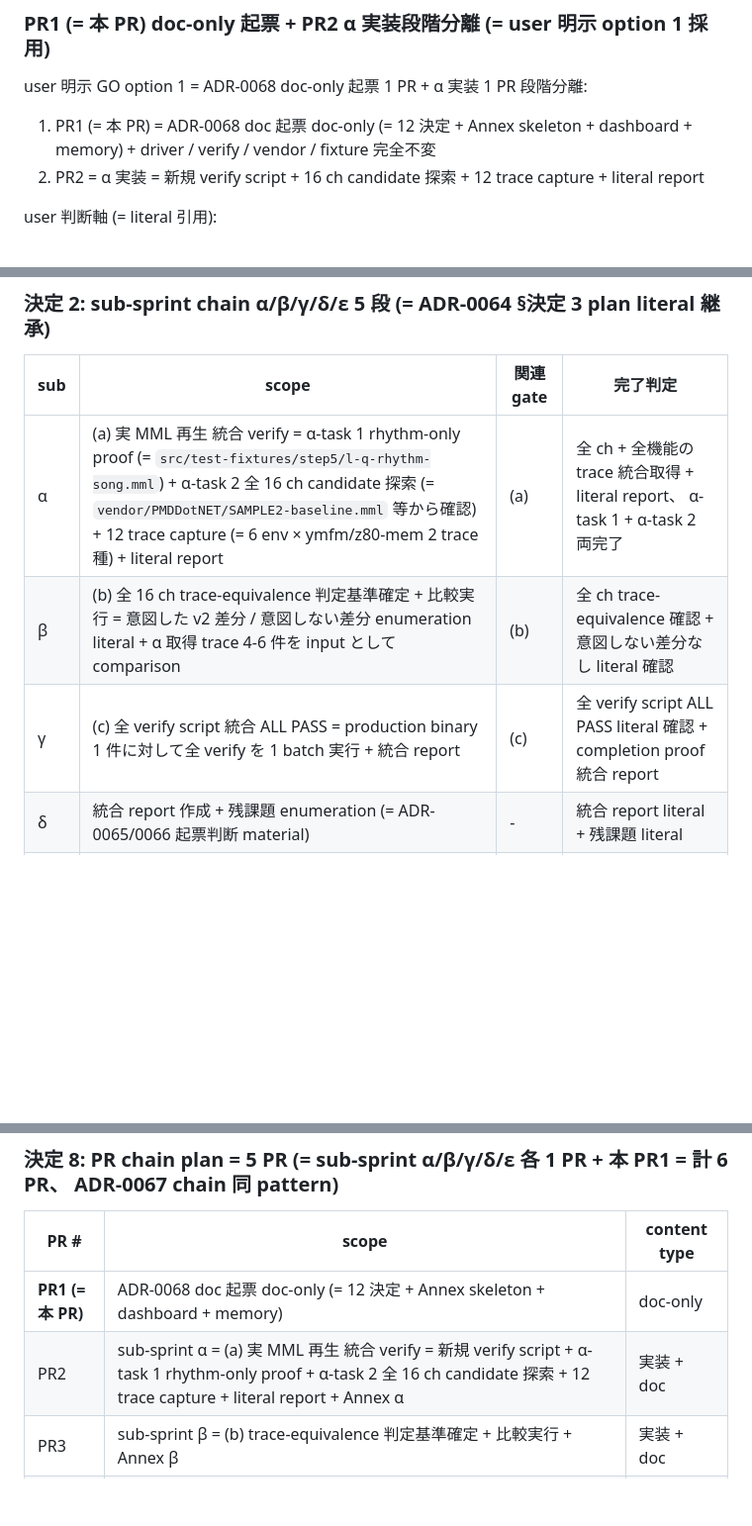
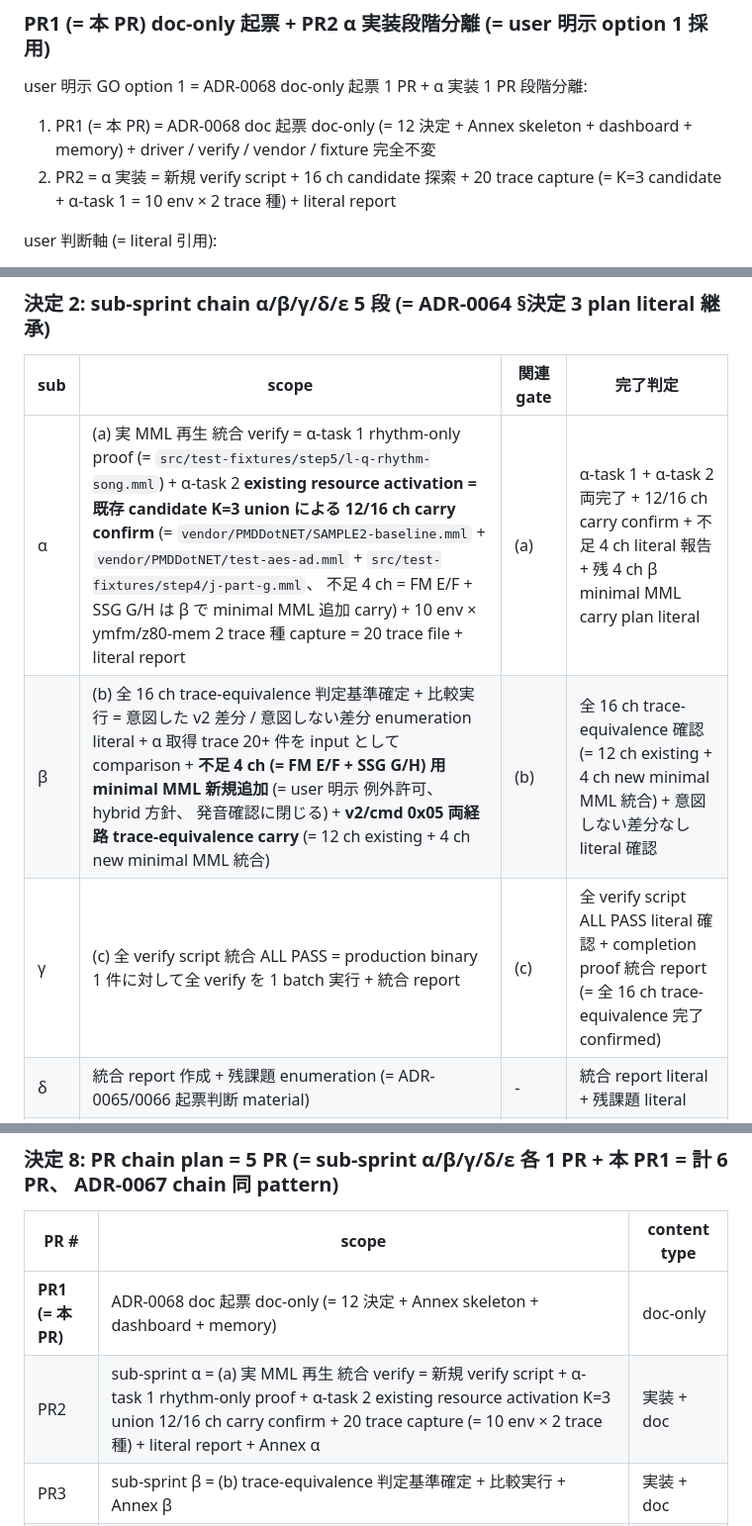
Before and after one commit to koshikawa-masato/pmdneo, a Markdown page: docs/adr/0068-pmdneo-axis-b-v2-16ch-integration-verify.md, 3 parts joined by grey strips. Shown at 99% size. GitHub-like rendering; blank space fills up the shorter version.

```diff
--- a/docs/adr/0068-pmdneo-axis-b-v2-16ch-integration-verify.md
+++ b/docs/adr/0068-pmdneo-axis-b-v2-16ch-integration-verify.md
@@ -57,7 +57,7 @@ ADR-0067 ε Accepted (= PR #132 merge) 完了報告後、 user 明示「次は A
 
 user 明示 GO option 1 = ADR-0068 doc-only 起票 1 PR + α 実装 1 PR 段階分離:
 1. PR1 (= 本 PR) = ADR-0068 doc 起票 doc-only (= 12 決定 + Annex skeleton + dashboard + memory) + driver / verify / vendor / fixture 完全不変
-2. PR2 = α 実装 = 新規 verify script + 16 ch candidate 探索 + 12 trace capture + literal report
+2. PR2 = α 実装 = 新規 verify script + 16 ch candidate 探索 + 20 trace capture (= K=3 candidate + α-task 1 = 10 env × 2 trace 種) + literal report
 
 user 判断軸 (= literal 引用):
 - doc-only 起票 PR で ADR-0068 の scope を先に固定できる
@@ -93,9 +129,9 @@ ADR-0056 §決定 3 4 gate のうち **(a)(b)(c) 3 gate** を統合 verify 対
 
 | sub | scope | 関連 gate | 完了判定 |
 |---|---|---|---|
-| α | (a) 実 MML 再生 統合 verify = α-task 1 rhythm-only proof (= `src/test-fixtures/step5/l-q-rhythm-song.mml`) + α-task 2 全 16 ch candidate 探索 (= `vendor/PMDDotNET/SAMPLE2-baseline.mml` 等から確認) + 12 trace capture (= 6 env × ymfm/z80-mem 2 trace 種) + literal report | (a) | 全 ch + 全機能の trace 統合取得 + literal report、 α-task 1 + α-task 2 両完了 |
-| β | (b) 全 16 ch trace-equivalence 判定基準確定 + 比較実行 = 意図した v2 差分 / 意図しない差分 enumeration literal + α 取得 trace 4-6 件を input として comparison | (b) | 全 ch trace-equivalence 確認 + 意図しない差分なし literal 確認 |
-| γ | (c) 全 verify script 統合 ALL PASS = production binary 1 件に対して全 verify を 1 batch 実行 + 統合 report | (c) | 全 verify script ALL PASS literal 確認 + completion proof 統合 report |
+| α | (a) 実 MML 再生 統合 verify = α-task 1 rhythm-only proof (= `src/test-fixtures/step5/l-q-rhythm-song.mml`) + α-task 2 **existing resource activation = 既存 candidate K=3 union による 12/16 ch carry confirm** (= `vendor/PMDDotNET/SAMPLE2-baseline.mml` + `vendor/PMDDotNET/test-aes-ad.mml` + `src/test-fixtures/step4/j-part-g.mml`、 不足 4 ch = FM E/F + SSG G/H は β で minimal MML 追加 carry) + 10 env × ymfm/z80-mem 2 trace 種 capture = 20 trace file + literal report | (a) | α-task 1 + α-task 2 両完了 + 12/16 ch carry confirm + 不足 4 ch literal 報告 + 残 4 ch β minimal MML carry plan literal |
+| β | (b) 全 16 ch trace-equivalence 判定基準確定 + 比較実行 = 意図した v2 差分 / 意図しない差分 enumeration literal + α 取得 trace 20+ 件を input として comparison + **不足 4 ch (= FM E/F + SSG G/H) 用 minimal MML 新規追加** (= user 明示 例外許可、 hybrid 方針、 発音確認に閉じる) + **v2/cmd 0x05 両経路 trace-equivalence carry** (= 12 ch existing + 4 ch new minimal MML 統合) | (b) | 全 16 ch trace-equivalence 確認 (= 12 ch existing + 4 ch new minimal MML 統合) + 意図しない差分なし literal 確認 |
+| γ | (c) 全 verify script 統合 ALL PASS = production binary 1 件に対して全 verify を 1 batch 実行 + 統合 report | (c) | 全 verify script ALL PASS literal 確認 + completion proof 統合 report (= 全 16 ch trace-equivalence 完了 confirmed) |
 | δ | 統合 report 作成 + 残課題 enumeration (= ADR-0065/0066 起票判断 material) | - | 統合 report literal + 残課題 literal |
 | ε | Draft → Accepted 移行 + Annex 全統合 + 「roadmap ⑤ 統合 verify 完了」 milestone literal (= 併記必須) | - | Accepted 移行完了 milestone |
 
@@ -201,7 +238,7 @@ trace-equivalence 判定 criteria:
 | PR # | scope | content type |
 |---|---|---|
 | **PR1 (= 本 PR)** | ADR-0068 doc 起票 doc-only (= 12 決定 + Annex skeleton + dashboard + memory) | doc-only |
-| PR2 | sub-sprint α = (a) 実 MML 再生 統合 verify = 新規 verify script + α-task 1 rhythm-only proof + α-task 2 全 16 ch candidate 探索 + 12 trace capture + literal report + Annex α | 実装 + doc |
+| PR2 | sub-sprint α = (a) 実 MML 再生 統合 verify = 新規 verify script + α-task 1 rhythm-only proof + α-task 2 existing resource activation K=3 union 12/16 ch carry confirm + 20 trace capture (= 10 env × 2 trace 種) + literal report + Annex α | 実装 + doc |
 | PR3 | sub-sprint β = (b) trace-equivalence 判定基準確定 + 比較実行 + Annex β | 実装 + doc |
 | PR4 | sub-sprint γ = (c) 全 verify script 統合 ALL PASS + Annex γ | 実装 + doc |
 | PR5 | sub-sprint δ = 統合 report + 残課題 enumeration + Annex δ | doc 主体 |
```
Also changed, not shown: other parts of docs/adr/0068-pmdneo-axis-b-v2-16ch-integration-verify.md (+39 -1 lines).
